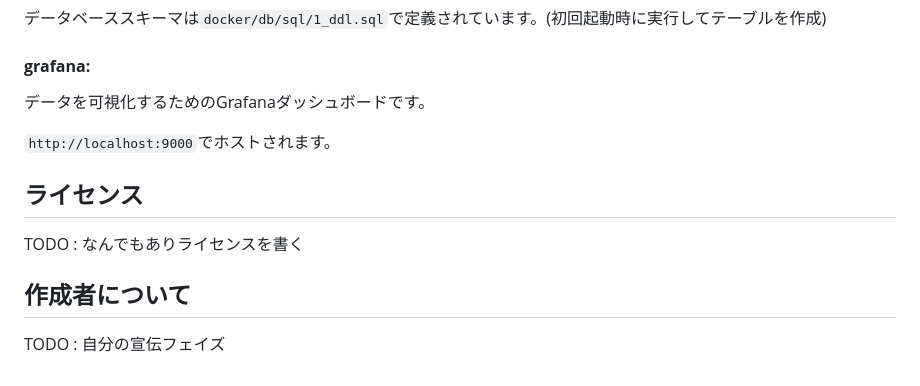
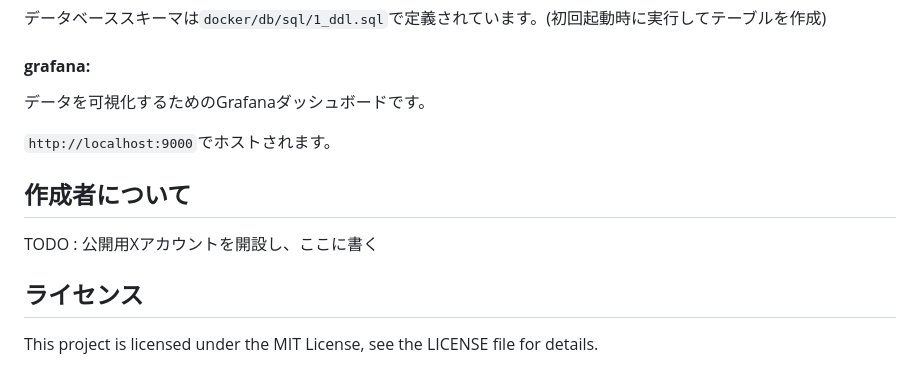
Before and after one commit to ktakahiro150397/piyolog, a Markdown page: readme.md, the part around the change. Rendered like a GitHub page.

Commit message:
ライセンス情報の追加

```diff
--- a/readme.md
+++ b/readme.md
@@ -82,10 +82,10 @@ Googleドライブからぴよログのエクスポートデータを取得し
 
 `http://localhost:9000`でホストされます。
 
+## 作成者について
+
+TODO : 公開用Xアカウントを開設し、ここに書く
+
 ## ライセンス
 
-TODO : なんでもありライセンスを書く
-
-## 作成者について
-
-TODO : 自分の宣伝フェイズ
+This project is licensed under the MIT License, see the LICENSE file for details.
```
